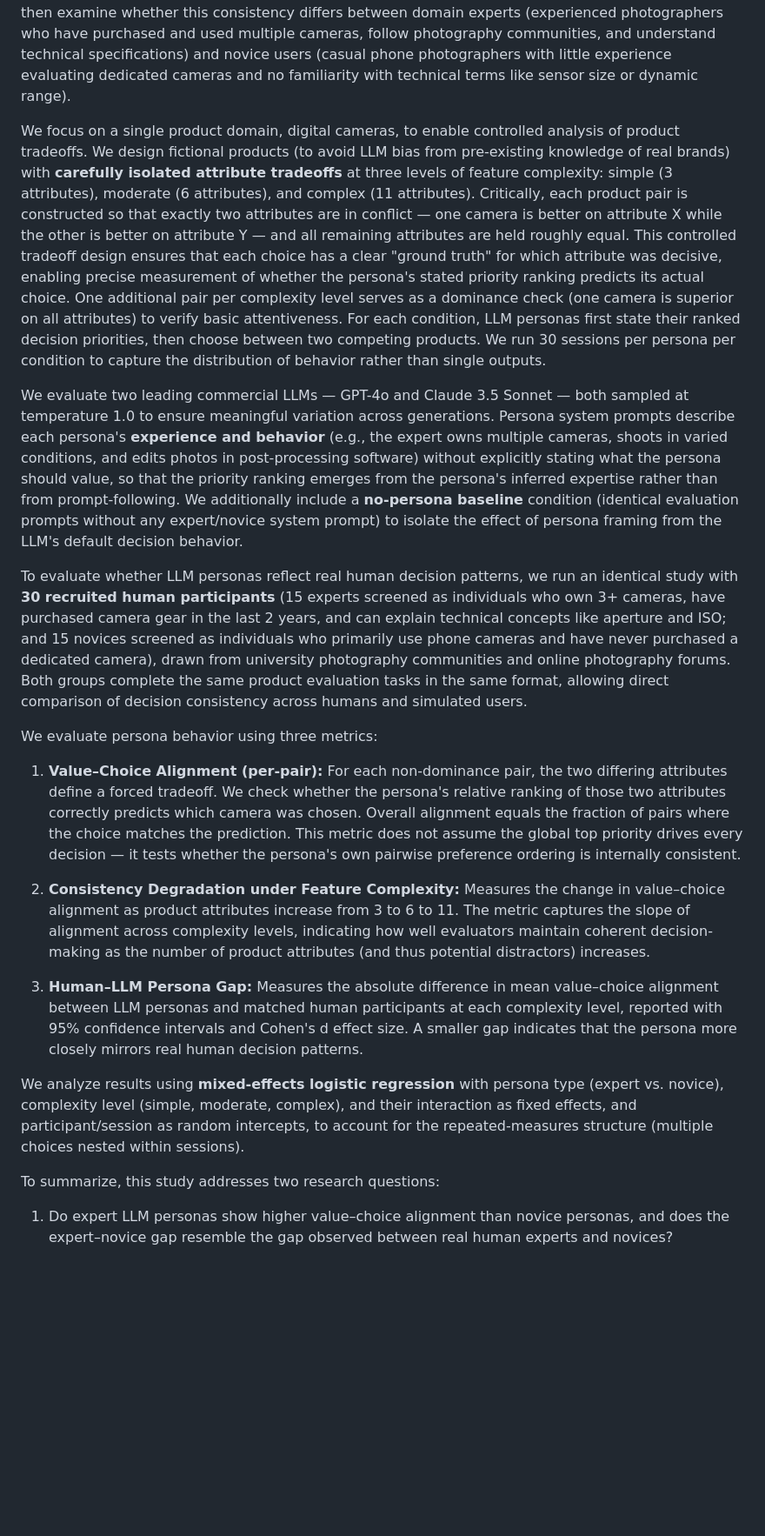
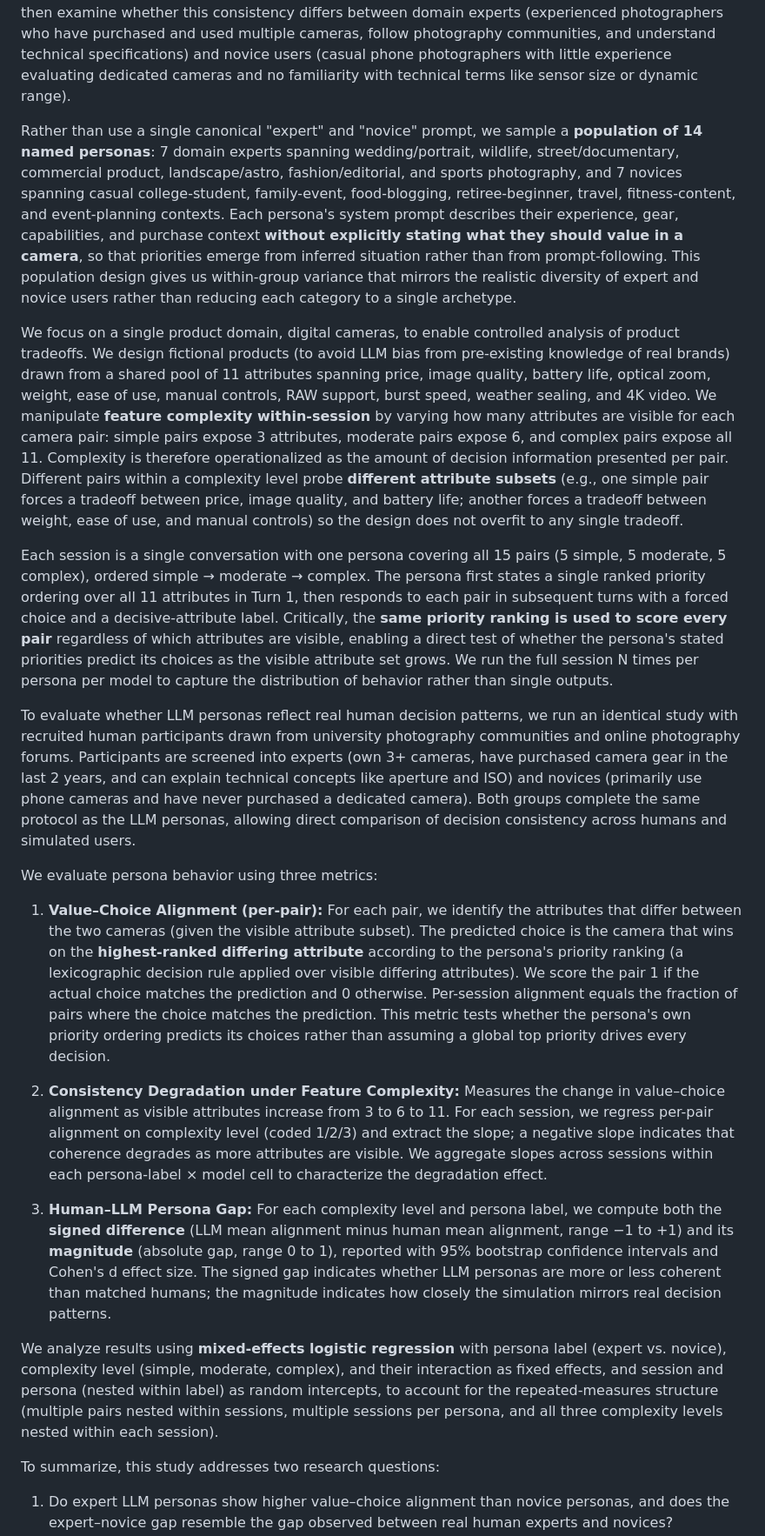
Before and after one commit to Saurav51/cs568-project, a Markdown page: Abstract - Revised.md, the part around the change. Shown at 87% size. Rendered like a GitHub page; blank space fills up the shorter version.

```diff
--- a/Abstract - Revised.md
+++ b/Abstract - Revised.md
@@ -8,21 +8,23 @@ Large language models (LLMs) are increasingly used to simulate user personas in
 
 We investigate this through the concept of **value–decision coherence**, which measures whether a persona's actual product choices align with the priorities it previously stated as important. For instance, if a persona says "image quality matters most to me," does it consistently choose the camera with better image quality when forced to trade off against other features like price or portability? We then examine whether this consistency differs between domain experts (experienced photographers who have purchased and used multiple cameras, follow photography communities, and understand technical specifications) and novice users (casual phone photographers with little experience evaluating dedicated cameras and no familiarity with technical terms like sensor size or dynamic range).
 
-We focus on a single product domain, digital cameras, to enable controlled analysis of product tradeoffs. We design fictional products (to avoid LLM bias from pre-existing knowledge of real brands) with **carefully isolated attribute tradeoffs** at three levels of feature complexity: simple (3 attributes), moderate (6 attributes), and complex (11 attributes). Critically, each product pair is constructed so that exactly two attributes are in conflict — one camera is better on attribute X while the other is better on attribute Y — and all remaining attributes are held roughly equal. This controlled tradeoff design ensures that each choice has a clear "ground truth" for which attribute was decisive, enabling precise measurement of whether the persona's stated priority ranking predicts its actual choice. One additional pair per complexity level serves as a dominance check (one camera is superior on all attributes) to verify basic attentiveness. For each condition, LLM personas first state their ranked decision priorities, then choose between two competing products. We run 30 sessions per persona per condition to capture the distribution of behavior rather than single outputs.
+Rather than use a single canonical "expert" and "novice" prompt, we sample a **population of 14 named personas**: 7 domain experts spanning wedding/portrait, wildlife, street/documentary, commercial product, landscape/astro, fashion/editorial, and sports photography, and 7 novices spanning casual college-student, family-event, food-blogging, retiree-beginner, travel, fitness-content, and event-planning contexts. Each persona's system prompt describes their experience, gear, capabilities, and purchase context **without explicitly stating what they should value in a camera**, so that priorities emerge from inferred situation rather than from prompt-following. This population design gives us within-group variance that mirrors the realistic diversity of expert and novice users rather than reducing each category to a single archetype.
 
-We evaluate two leading commercial LLMs — GPT-4o and Claude 3.5 Sonnet — both sampled at temperature 1.0 to ensure meaningful variation across generations. Persona system prompts describe each persona's **experience and behavior** (e.g., the expert owns multiple cameras, shoots in varied conditions, and edits photos in post-processing software) without explicitly stating what the persona should value, so that the priority ranking emerges from the persona's inferred expertise rather than from prompt-following. We additionally include a **no-persona baseline** condition (identical evaluation prompts without any expert/novice system prompt) to isolate the effect of persona framing from the LLM's default decision behavior.
+We focus on a single product domain, digital cameras, to enable controlled analysis of product tradeoffs. We design fictional products (to avoid LLM bias from pre-existing knowledge of real brands) drawn from a shared pool of 11 attributes spanning price, image quality, battery life, optical zoom, weight, ease of use, manual controls, RAW support, burst speed, weather sealing, and 4K video. We manipulate **feature complexity within-session** by varying how many attributes are visible for each camera pair: simple pairs expose 3 attributes, moderate pairs expose 6, and complex pairs expose all 11. Complexity is therefore operationalized as the amount of decision information presented per pair. Different pairs within a complexity level probe **different attribute subsets** (e.g., one simple pair forces a tradeoff between price, image quality, and battery life; another forces a tradeoff between weight, ease of use, and manual controls) so the design does not overfit to any single tradeoff.
 
-To evaluate whether LLM personas reflect real human decision patterns, we run an identical study with **30 recruited human participants** (15 experts screened as individuals who own 3+ cameras, have purchased camera gear in the last 2 years, and can explain technical concepts like aperture and ISO; and 15 novices screened as individuals who primarily use phone cameras and have never purchased a dedicated camera), drawn from university photography communities and online photography forums. Both groups complete the same product evaluation tasks in the same format, allowing direct comparison of decision consistency across humans and simulated users.
+Each session is a single conversation with one persona covering all 15 pairs (5 simple, 5 moderate, 5 complex), ordered simple → moderate → complex. The persona first states a single ranked priority ordering over all 11 attributes in Turn 1, then responds to each pair in subsequent turns with a forced choice and a decisive-attribute label. Critically, the **same priority ranking is used to score every pair** regardless of which attributes are visible, enabling a direct test of whether the persona's stated priorities predict its choices as the visible attribute set grows. We run the full session N times per persona per model to capture the distribution of behavior rather than single outputs.
+
+To evaluate whether LLM personas reflect real human decision patterns, we run an identical study with recruited human participants drawn from university photography communities and online photography forums. Participants are screened into experts (own 3+ cameras, have purchased camera gear in the last 2 years, and can explain technical concepts like aperture and ISO) and novices (primarily use phone cameras and have never purchased a dedicated camera). Both groups complete the same protocol as the LLM personas, allowing direct comparison of decision consistency across humans and simulated users.
 
 We evaluate persona behavior using three metrics:
 
-1. **Value–Choice Alignment (per-pair):** For each non-dominance pair, the two differing attributes define a forced tradeoff. We check whether the persona's relative ranking of those two attributes correctly predicts which camera was chosen. Overall alignment equals the fraction of pairs where the choice matches the prediction. This metric does not assume the global top priority drives every decision — it tests whether the persona's own pairwise preference ordering is internally consistent.
+1. **Value–Choice Alignment (per-pair):** For each pair, we identify the attributes that differ between the two cameras (given the visible attribute subset). The predicted choice is the camera that wins on the **highest-ranked differing attribute** according to the persona's priority ranking (a lexicographic decision rule applied over visible differing attributes). We score the pair 1 if the actual choice matches the prediction and 0 otherwise. Per-session alignment equals the fraction of pairs where the choice matches the prediction. This metric tests whether the persona's own priority ordering predicts its choices rather than assuming a global top priority drives every decision.
 
-2. **Consistency Degradation under Feature Complexity:** Measures the change in value–choice alignment as product attributes increase from 3 to 6 to 11. The metric captures the slope of alignment across complexity levels, indicating how well evaluators maintain coherent decision-making as the number of product attributes (and thus potential distractors) increases.
+2. **Consistency Degradation under Feature Complexity:** Measures the change in value–choice alignment as visible attributes increase from 3 to 6 to 11. For each session, we regress per-pair alignment on complexity level (coded 1/2/3) and extract the slope; a negative slope indicates that coherence degrades as more attributes are visible. We aggregate slopes across sessions within each persona-label × model cell to characterize the degradation effect.
 
-3. **Human–LLM Persona Gap:** Measures the absolute difference in mean value–choice alignment between LLM personas and matched human participants at each complexity level, reported with 95% confidence intervals and Cohen's d effect size. A smaller gap indicates that the persona more closely mirrors real human decision patterns.
+3. **Human–LLM Persona Gap:** For each complexity level and persona label, we compute both the **signed difference** (LLM mean alignment minus human mean alignment, range −1 to +1) and its **magnitude** (absolute gap, range 0 to 1), reported with 95% bootstrap confidence intervals and Cohen's d effect size. The signed gap indicates whether LLM personas are more or less coherent than matched humans; the magnitude indicates how closely the simulation mirrors real decision patterns.
 
-We analyze results using **mixed-effects logistic regression** with persona type (expert vs. novice), complexity level (simple, moderate, complex), and their interaction as fixed effects, and participant/session as random intercepts, to account for the repeated-measures structure (multiple choices nested within sessions).
+We analyze results using **mixed-effects logistic regression** with persona label (expert vs. novice), complexity level (simple, moderate, complex), and their interaction as fixed effects, and session and persona (nested within label) as random intercepts, to account for the repeated-measures structure (multiple pairs nested within sessions, multiple sessions per persona, and all three complexity levels nested within each session).
 
 To summarize, this study addresses two research questions:
 
```
Also changed, not shown: CLAUDE.md (+22 -16 lines).
